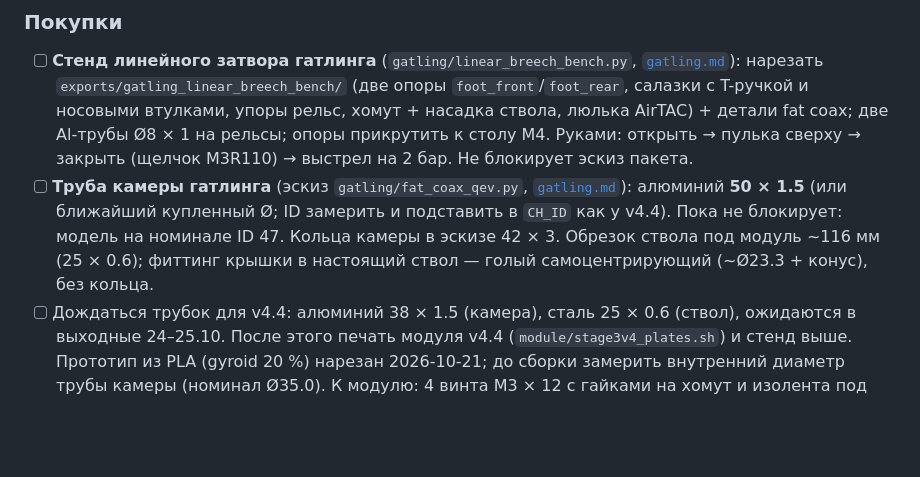
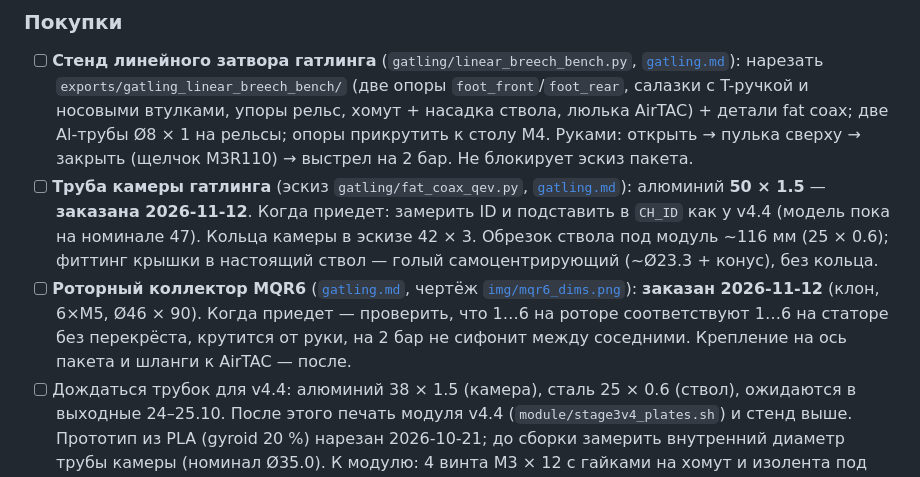
Before and after one commit to DurandalCode/ratling, a Markdown page: docs/human-todo.md, the part around the change. Rendered like a GitHub page; blank space fills up the shorter version.

```diff
--- a/docs/human-todo.md
+++ b/docs/human-todo.md
@@ -137,9 +137,13 @@ Mac, замеры. Агент, который упёрся в такое дей
   fat coax; две Al-трубы Ø8 × 1 на рельсы; опоры прикрутить к столу M4. Руками: открыть →
   пулька сверху → закрыть (щелчок M3R110) → выстрел на 2 бар. Не блокирует эскиз пакета.
 - [ ] **Труба камеры гатлинга** (эскиз `gatling/fat_coax_qev.py`, [`gatling.md`](gatling.md)): алюминий
-  **50 × 1.5** (или ближайший купленный Ø; ID замерить и подставить в `CH_ID` как у v4.4). Пока не
-  блокирует: модель на номинале ID 47. Кольца камеры в эскизе 42 × 3. Обрезок ствола под модуль
+  **50 × 1.5** — **заказана 2026-11-12**. Когда приедет: замерить ID и подставить в `CH_ID` как у
+  v4.4 (модель пока на номинале 47). Кольца камеры в эскизе 42 × 3. Обрезок ствола под модуль
   ~116 мм (25 × 0.6); фиттинг крышки в настоящий ствол — голый самоцентрирующий (~Ø23.3 + конус), без кольца.
+- [ ] **Роторный коллектор MQR6** ([`gatling.md`](gatling.md), чертёж [`img/mqr6_dims.png`](img/mqr6_dims.png)):
+  **заказан 2026-11-12** (клон, 6×M5, Ø46 × 90). Когда приедет — проверить, что 1…6 на роторе
+  соответствуют 1…6 на статоре без перекрёста, крутится от руки, на 2 бар не сифонит между
+  соседними. Крепление на ось пакета и шланги к AirTAC — после.
 - [ ] Дождаться трубок для v4.4: алюминий 38 × 1.5 (камера), сталь 25 × 0.6 (ствол), ожидаются
   в выходные 24–25.10. После этого печать модуля v4.4 (`module/stage3v4_plates.sh`) и стенд выше.
   Прототип из PLA (gyroid 20 %) нарезан 2026-10-21; до сборки замерить внутренний диаметр трубы
```
Also changed, not shown: docs/gatling.md (+8 -2 lines), docs/status.md (+1 -1 lines), docs/img/mqr6_dims.png (added).
